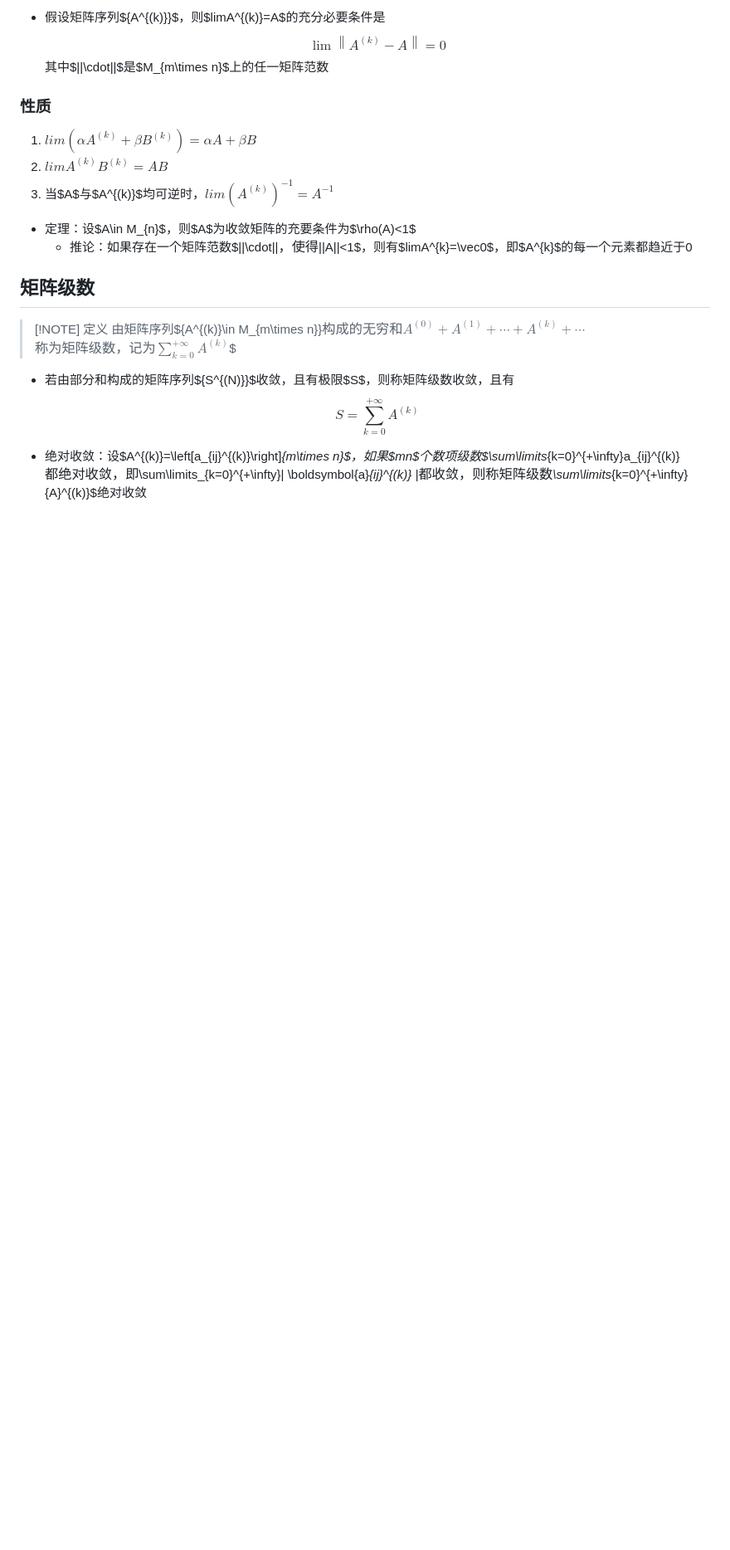
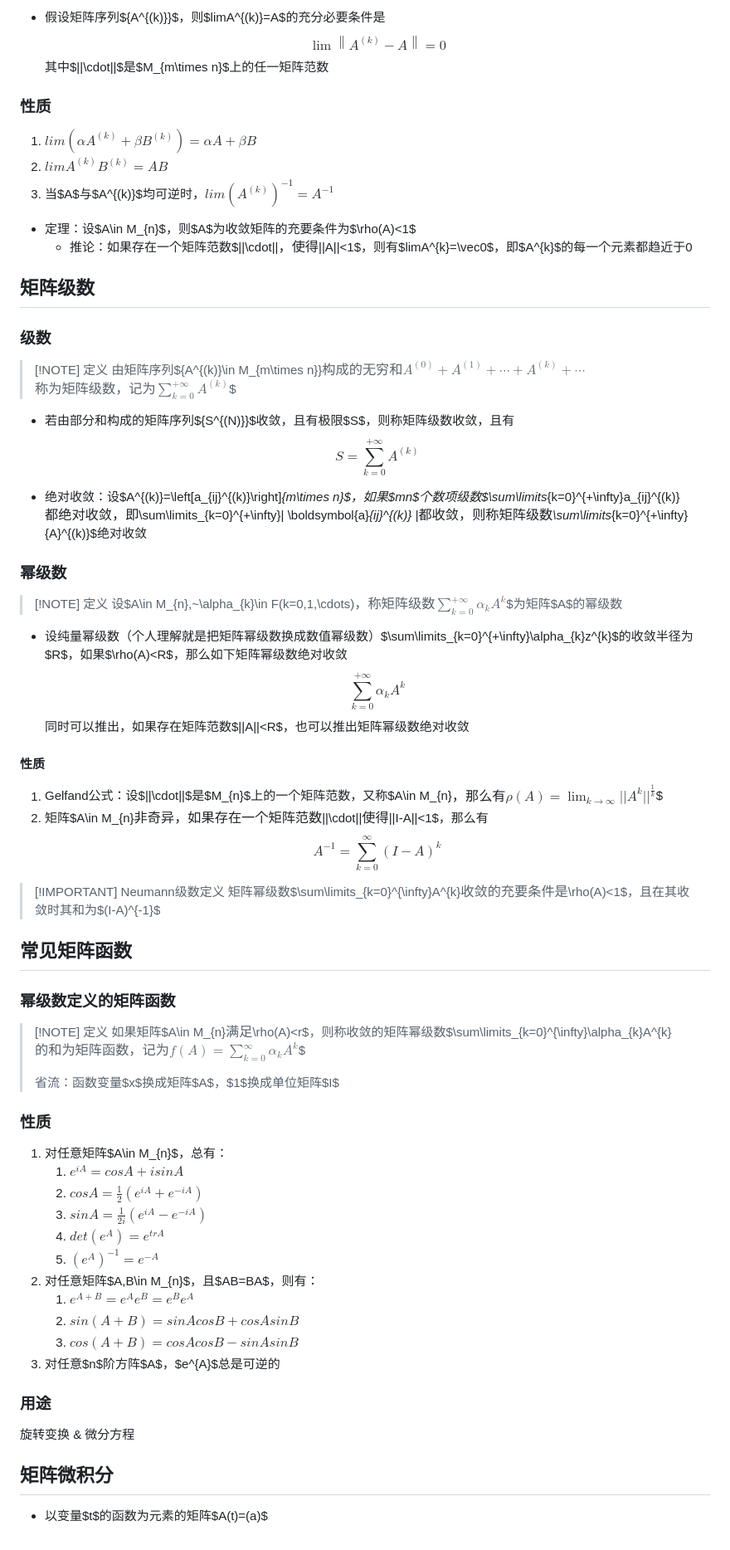
Before and after one commit to binisalegend/Road-To-CSAI, a Markdown page: Matrix-Analysis/矩阵分析课程笔记.md, the part around the change. Shown at 83% size. Drawn GitHub-style; blank space fills up the shorter version.

```diff
--- a/Matrix-Analysis/矩阵分析课程笔记.md
+++ b/Matrix-Analysis/矩阵分析课程笔记.md
@@ -564,9 +564,51 @@ $$U^*AU=\begin{bmatrix}\lambda_1&0&0\\0&\ddots&0\\0&0&\lambda_n\end{bmatrix}$$
   - 推论：如果存在一个矩阵范数$||\cdot||$，使得$||A||<1$，则有$limA^{k}=\vec0$，即$A^{k}$的每一个元素都趋近于0
 
 ## 矩阵级数
+### 级数
 > [!NOTE] 定义
 > 由矩阵序列$\{A^{(k)}\in M_{m\times n}\}$构成的无穷和$$A^{(0)}+A^{(1)}+\cdots+A^{(k)}+\cdots$$称为矩阵级数，记为$$\sum\limits_{k=0}^{+\infty}A^{(k)}$$
 
 - 若由部分和构成的矩阵序列$\{S^{(N)}\}$收敛，且有极限$S$，则称矩阵级数收敛，且有$$S=\sum\limits_{k=0}^{+\infty}A^{(k)}$$
 
 - 绝对收敛：设$A^{(k)}=\left[a_{ij}^{(k)}\right]_{m\times n}$，如果$mn$个数项级数$\sum\limits_{k=0}^{+\infty}a_{ij}^{(k)}$都绝对收敛，即$\sum\limits_{k=0}^{+\infty}| \boldsymbol{a}_{ij}^{(k)} |$都收敛，则称矩阵级数$\sum\limits_{k=0}^{+\infty}{A}^{(k)}$绝对收敛
+
+### 幂级数
+> [!NOTE] 定义
+> 设$A\in M_{n},~\alpha_{k}\in F(k=0,1,\cdots)$，称矩阵级数$$\sum\limits_{k=0}^{+\infty}\alpha_{k}A^{k}$$为矩阵$A$的幂级数
+
+- 设纯量幂级数（个人理解就是把矩阵幂级数换成数值幂级数）$\sum\limits_{k=0}^{+\infty}\alpha_{k}z^{k}$的收敛半径为$R$，如果$\rho(A)<R$，那么如下矩阵幂级数绝对收敛$$\sum\limits_{k=0}^{+\infty}\alpha_{k}A^{k}$$同时可以推出，如果存在矩阵范数$||A||<R$，也可以推出矩阵幂级数绝对收敛
+
+
+#### 性质
+1. Gelfand公式：设$||\cdot||$是$M_{n}$上的一个矩阵范数，又称$A\in M_{n}$，那么有$$\rho(A)=\lim_{k\rightarrow\infty}||A^{k}||^{\frac{1}{k}}$$
+2. 矩阵$A\in M_{n}$非奇异，如果存在一个矩阵范数$||\cdot||$使得$||I-A||<1$，那么有$$A^{-1}=\sum\limits_{k=0}^{\infty}(I-A)^{k}$$
+
+> [!IMPORTANT] Neumann级数定义
+> 矩阵幂级数$\sum\limits_{k=0}^{\infty}A^{k}$收敛的充要条件是$\rho(A)<1$，且在其收敛时其和为$(I-A)^{-1}$
+
+
+## 常见矩阵函数
+### 幂级数定义的矩阵函数
+> [!NOTE] 定义
+> 如果矩阵$A\in M_{n}$满足$\rho(A)<r$，则称收敛的矩阵幂级数$\sum\limits_{k=0}^{\infty}\alpha_{k}A^{k}$的和为矩阵函数，记为$$f(A)=\sum\limits_{k=0}^{\infty}\alpha_{k}A^{k}$$
+>
+> 省流：函数变量$x$换成矩阵$A$，$1$换成单位矩阵$I$
+
+### 性质
+1. 对任意矩阵$A\in M_{n}$，总有：
+   1. $e^{iA}=cosA+isinA$
+   2. $cosA=\frac{1}{2}(e^{iA}+e^{-iA})$
+   3. $sinA=\frac{1}{2i}(e^{iA}-e^{-iA})$
+   4. $det(e^{A})=e^{trA}$
+   5. $(e^{A})^{-1}=e^{-A}$
+2. 对任意矩阵$A,B\in M_{n}$，且$AB=BA$，则有：
+   1. $e^{A+B}=e^{A}e^{B}=e^{B}e^{A}$
+   2. $sin(A+B)=sinAcosB+cosAsinB$
+   3. $cos(A+B)=cosAcosB-sinAsinB$
+3. 对任意$n$阶方阵$A$，$e^{A}$总是可逆的
+
+### 用途
+旋转变换 & 微分方程
+
+## 矩阵微积分
+- 以变量$t$的函数为元素的矩阵$A(t)=(a)$
```
Also changed, not shown: README.md (+1 -1 lines).
